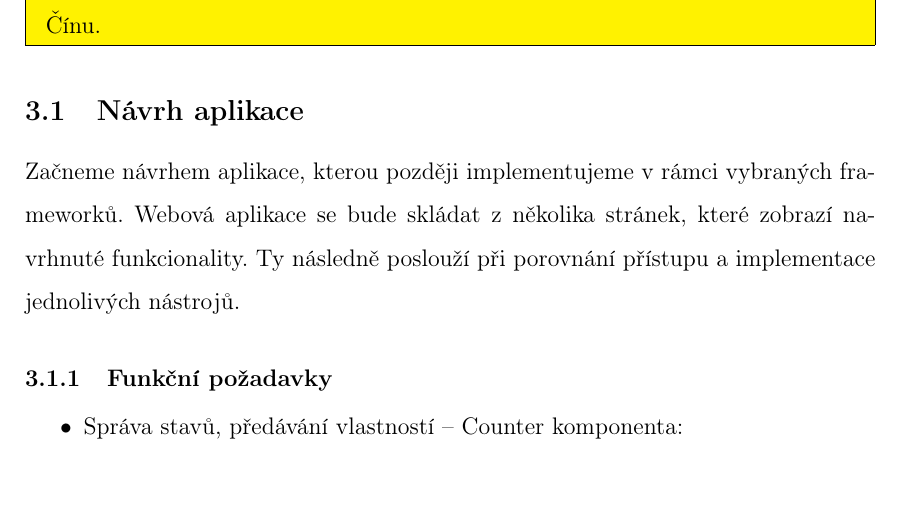
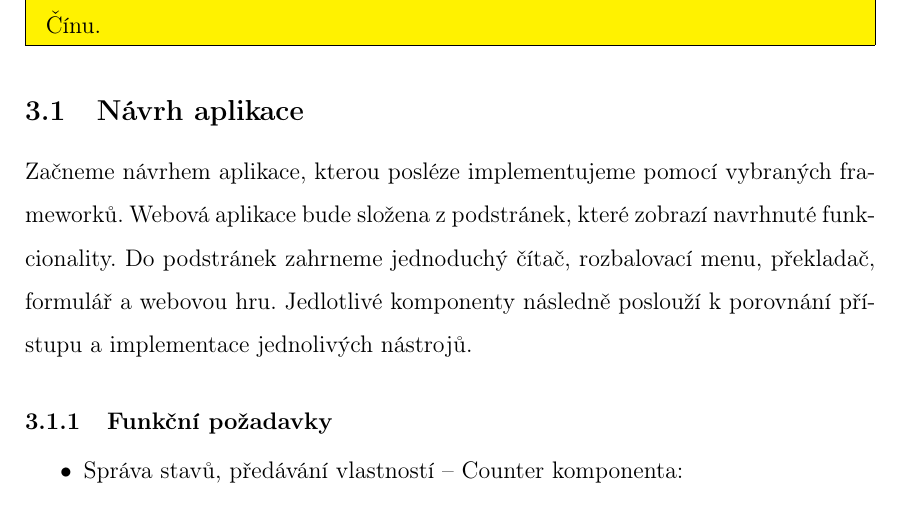
Before and after one commit to lukyncze/bachelor-thesis, a LaTeX thesis (thesis/sablona_ukazka.tex, which reads thesis/testovani_frameworku.tex): part of page 38 of 105, cut so that both start at the same text. Compiled offline with pdfLaTeX.

Commit message:
thesis: framework testing - add sub-apps to an app design

```diff
--- a/thesis/testovani_frameworku.tex
+++ b/thesis/testovani_frameworku.tex
@@ -13,9 +13,10 @@ Vue je také převážně orientováno na čínský trh, což může komplikovat
 
 \subsection{Návrh aplikace}
 
-Začneme návrhem aplikace, kterou později implementujeme v rámci vybraných frameworků.
-Webová aplikace se bude skládat z několika stránek, které zobrazí navrhnuté funkcionality.
-Ty následně poslouží při porovnání přístupu a implementace jednolivých nástrojů.
+Začneme návrhem aplikace, kterou posléze implementujeme pomocí vybraných frameworků.
+Webová aplikace bude složena z podstránek, které zobrazí navrhnuté funkcionality.
+Do podstránek zahrneme jednoduchý čítač, rozbalovací menu, překladač, formulář a webovou hru.
+Jedlotlivé komponenty následně poslouží k porovnání přístupu a implementace jednolivých nástrojů.
 
 \subsubsection{Funkční požadavky}
 
```
Also changed, not shown: thesis/sablona_ukazka.pdf, 3 other files.
